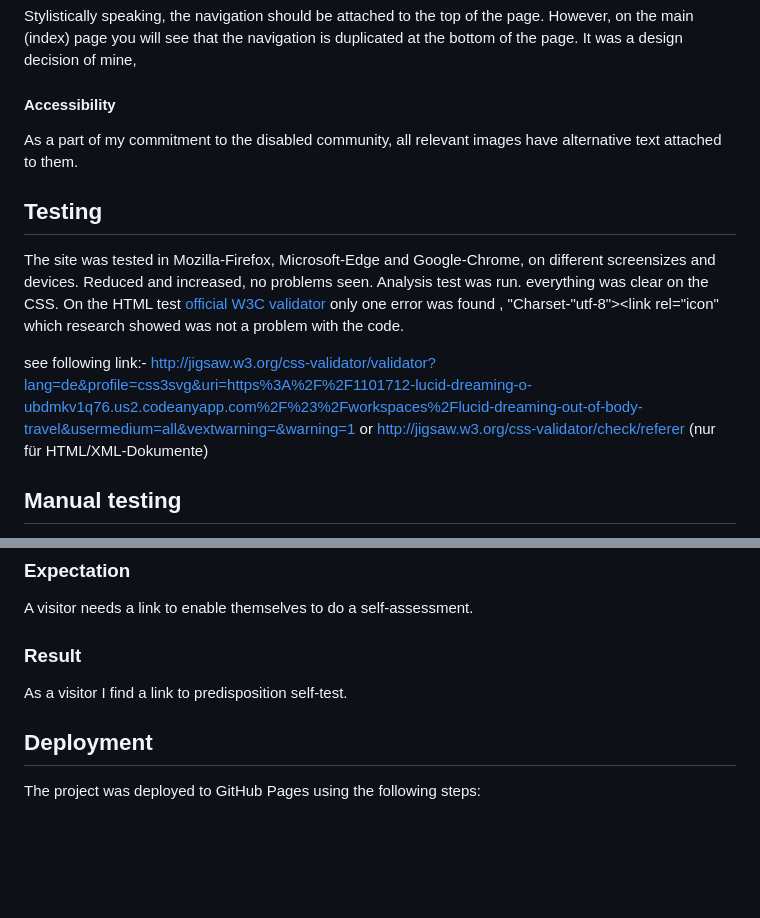
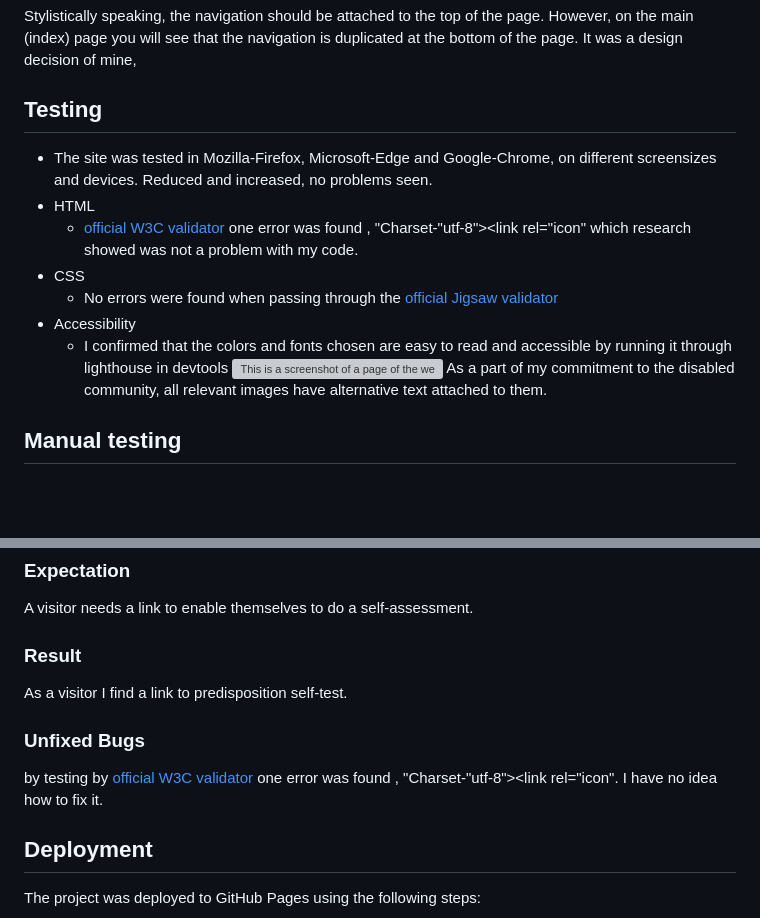
Before and after one commit to 1101712/lucid-dreaming-out-of-body-travel, a Markdown page: README.md, 2 parts joined by grey strips. Rendered like a GitHub page; blank space fills up the shorter version; grey boxes are pictures that could not be loaded.

```diff
--- a/README.md
+++ b/README.md
@@ -55,17 +55,16 @@ Stylistically speaking, the navigation should be attached to the top of the page
 (index) page you will see that the navigation is duplicated at the bottom of the page. It was a design decision
 of mine,
 
-#### Accessibility
+## Testing
++ The site was tested in Mozilla-Firefox, Microsoft-Edge and Google-Chrome, on different screensizes and devices. Reduced and increased, no problems seen.
++ HTML
+   + [official W3C validator](https://validator.w3.org/) one error was found , "Charset-"utf-8"><link rel="icon" which research showed was not a problem with my code.
++ CSS
+   + No errors were found when passing through the [official Jigsaw validator](http://jigsaw.w3.org/css-validator/validator?lang=de&profile=css3svg&uri=https%3A%2F%2F8000-1101712-lucid-dreaming-o-ubdmkv1q76.us2.codeanyapp.com%2F&usermedium=all&vextwarning=&warning=1)
++ Accessibility
+   + I confirmed that the colors and fonts chosen are easy to read and accessible by running it through lighthouse in devtools
+![This is a screenshot of a page of the website](assets/images/screen8.jpg "This is a screenshot of page of the website")
 As a part of my commitment to the disabled community, all relevant images have alternative text attached to them.
-
-## Testing
-The site was tested in Mozilla-Firefox, Microsoft-Edge and Google-Chrome, on different screensizes and devices. Reduced and increased, no problems seen. Analysis test was run.
-everything was clear on the CSS.
-On the HTML test [official W3C validator](https://validator.w3.org/) only one error was found , "Charset-"utf-8"><link rel="icon" which research showed was not a problem with the code.
-
-see following link:- http://jigsaw.w3.org/css-validator/validator?lang=de&profile=css3svg&uri=https%3A%2F%2F1101712-lucid-dreaming-o-ubdmkv1q76.us2.codeanyapp.com%2F%23%2Fworkspaces%2Flucid-dreaming-out-of-body-travel&usermedium=all&vextwarning=&warning=1
-or
-http://jigsaw.w3.org/css-validator/check/referer (nur für HTML/XML-Dokumente)
 ## Manual testing
 Manual testing of all links and necessary features was done in previously mentioned browsers and devices with a positive result. All pages linked correctly, all features worked correctly, external links open in new window, the video plays correctly including all manual controls as required.
 |Feature      |Expect        |Action      |Result      |
@@ -110,6 +109,9 @@ As a visitor I see that want video does't play at startup and is full controlled
 A visitor needs a link to enable themselves to do a self-assessment.
 ### Result
 As a visitor I find a link to predisposition self-test.
+### Unfixed Bugs
+
+   by testing by [official W3C validator](https://validator.w3.org/) one error was found , "Charset-"utf-8"><link rel="icon". I have no idea how to fix it.
 ## Deployment
 The project was deployed to GitHub Pages using the following steps:
 1. Log in to GitHub and locate the GitHub Repository;
```
Also changed, not shown: other parts of README.md (+7 -7 lines).
